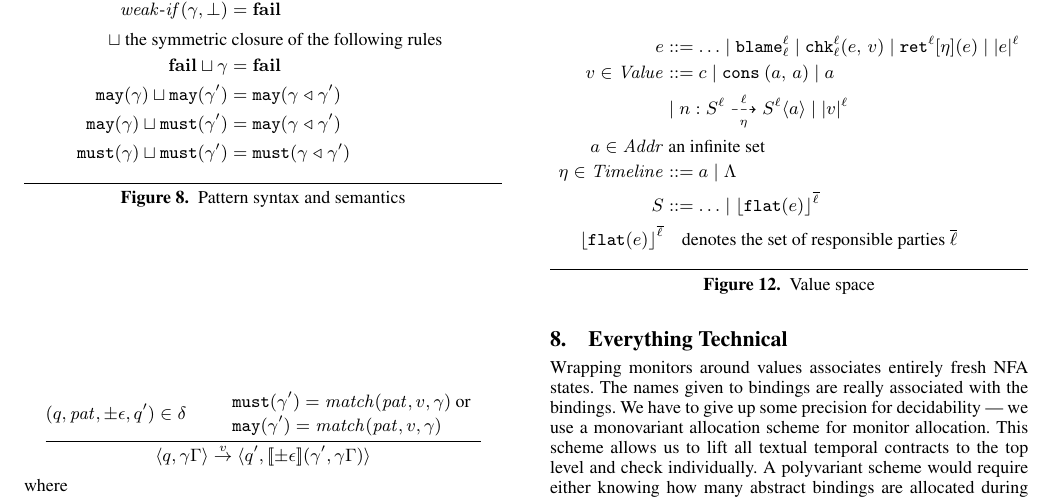
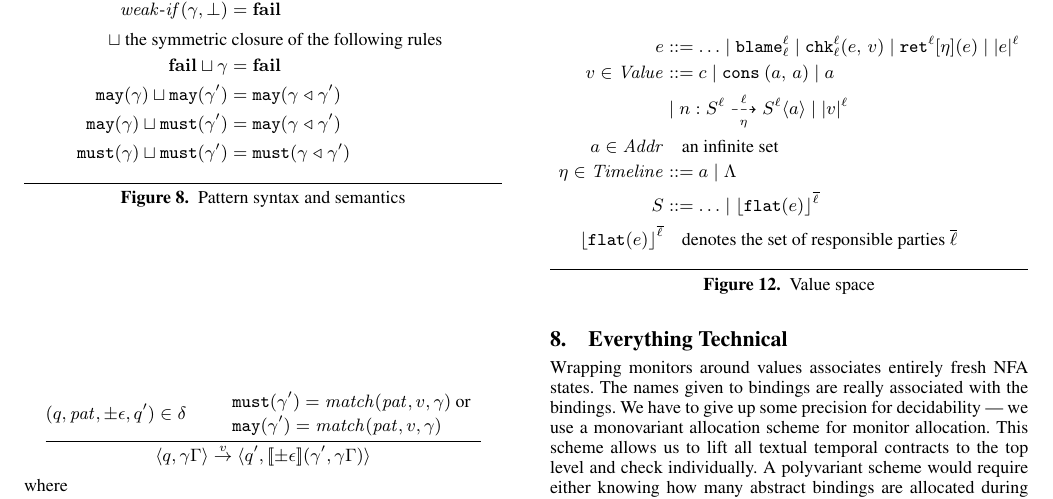
Before and after one commit to deeglaze/temporal-aam, a LaTeX paper (cpcf.tex): part of page 5 of 8, cut so that both start at the same text. Compiled offline with pdfLaTeX; a missing font is replaced by an installed copy or a similar font.

Commit message:
Missed one

```diff
--- a/cpcf.tex
+++ b/cpcf.tex
@@ -774,7 +774,7 @@ Since we run CFA before appealing to the model checker, the former is feasible,
 &  \alt \bclos{\mname}{\mscon}{\mmlab}{\mmlab}{\mtimeline}{\mscon}{\mmlab}{\maddr}
    \alt \sown{\mval}{\mmlab}
   \\
-  \maddr \in \Addr &\text{ an infinite set} \\
+  \maddr \in \Addr &\quad\text{an infinite set} \\
   \mstimeline \in \Timeline &::= \maddr \alt \toplevel
   \\
   \mscon &::= \ldots
```
